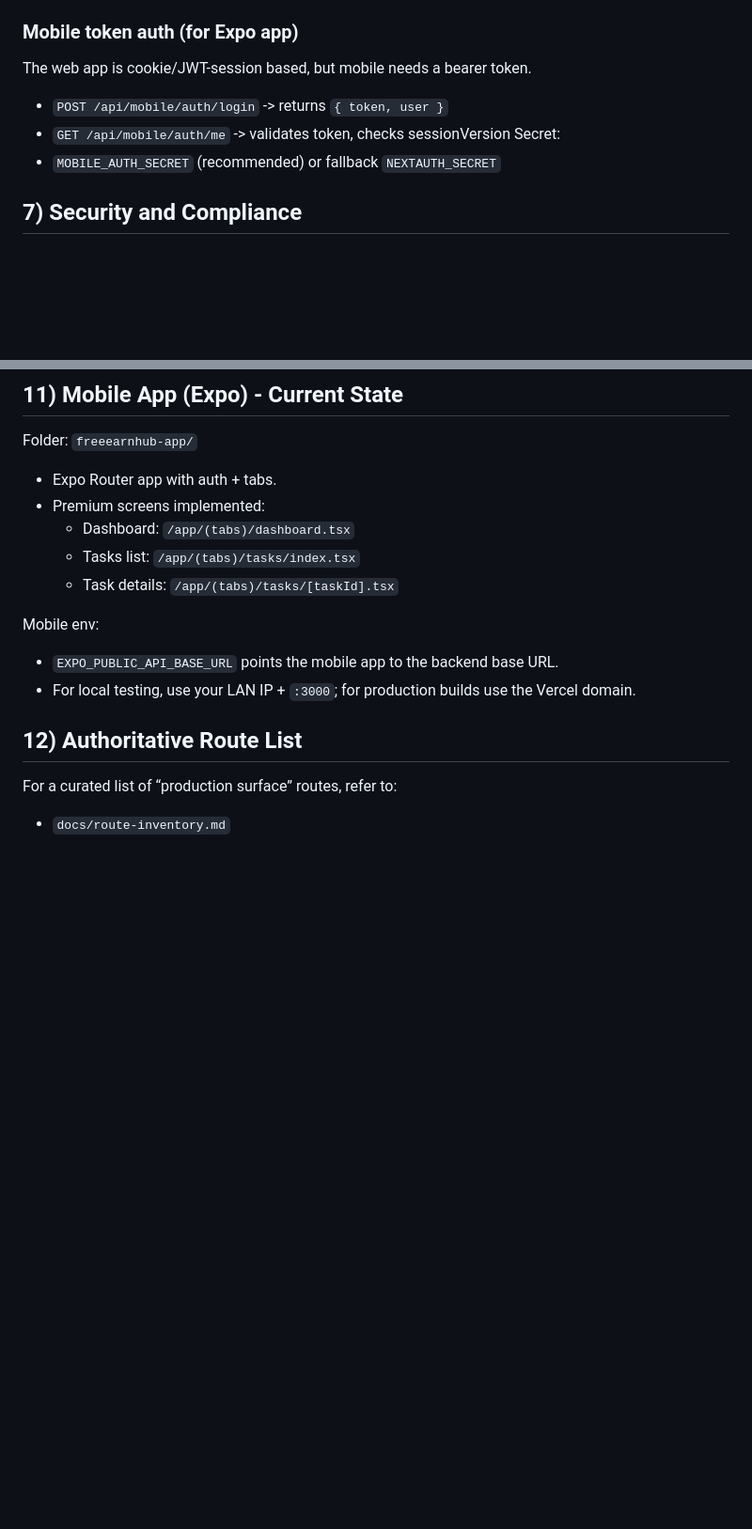
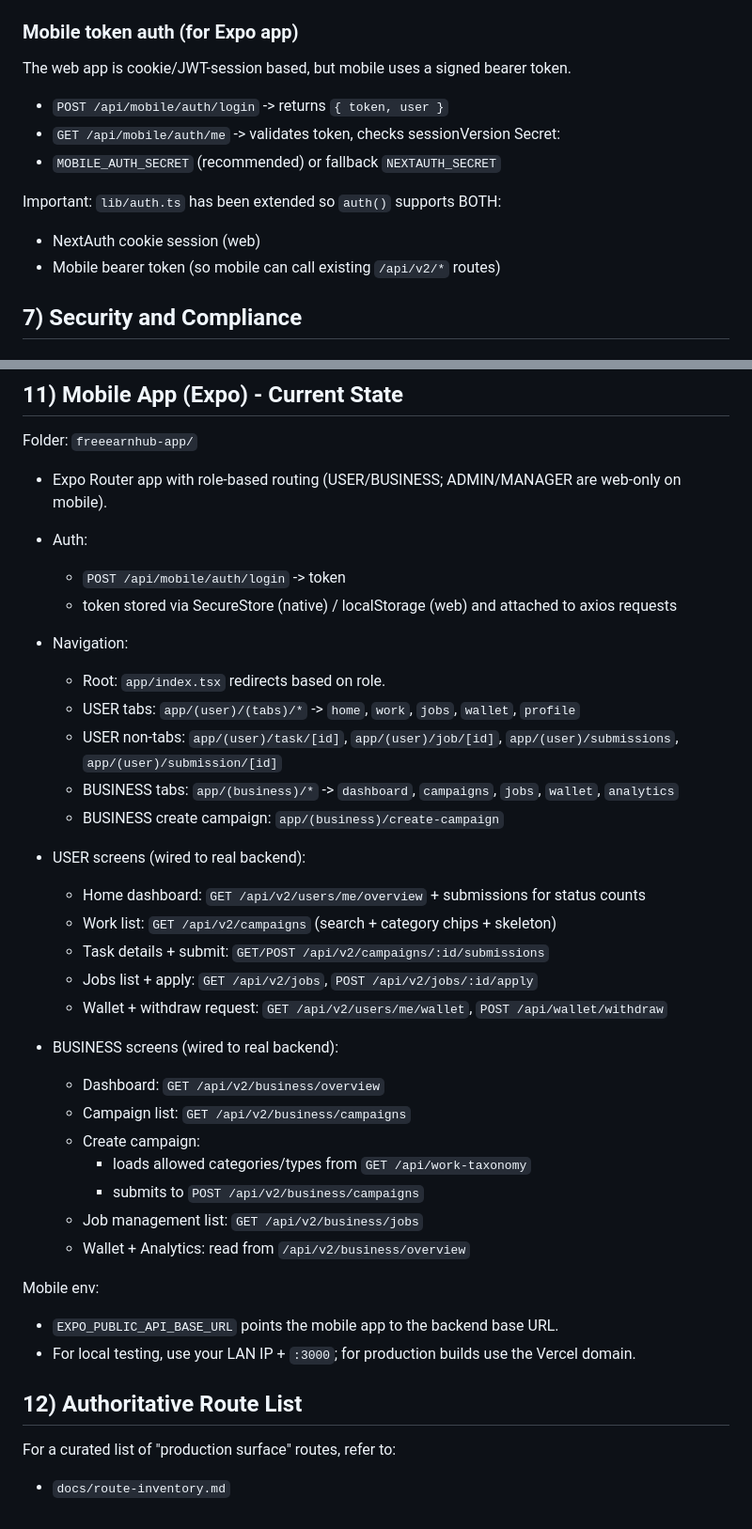
Before and after one commit to rohanboy17/startup-platform, a Markdown page: docs/chatgpt-briefing.md, 2 parts joined by grey strips. Shown at 94% size. Drawn GitHub-style; blank space fills up the shorter version.

Commit message:
Update ChatGPT briefing for latest mobile app

```diff
--- a/docs/chatgpt-briefing.md
+++ b/docs/chatgpt-briefing.md
@@ -158,11 +158,15 @@ Key models (simplified, not exhaustive):
 - `POST /api/community-feedback` (feedback collection)
 
 ### Mobile token auth (for Expo app)
-The web app is cookie/JWT-session based, but mobile needs a bearer token.
+The web app is cookie/JWT-session based, but mobile uses a signed bearer token.
 - `POST /api/mobile/auth/login` -> returns `{ token, user }`
 - `GET /api/mobile/auth/me` -> validates token, checks sessionVersion
 Secret:
 - `MOBILE_AUTH_SECRET` (recommended) or fallback `NEXTAUTH_SECRET`
+
+Important: `lib/auth.ts` has been extended so `auth()` supports BOTH:
+- NextAuth cookie session (web)
+- Mobile bearer token (so mobile can call existing `/api/v2/*` routes)
 
 ## 7) Security and Compliance
 
@@ -210,11 +214,32 @@ Migrations:
 ## 11) Mobile App (Expo) - Current State
 
 Folder: `freeearnhub-app/`
-- Expo Router app with auth + tabs.
-- Premium screens implemented:
-  - Dashboard: `/app/(tabs)/dashboard.tsx`
-  - Tasks list: `/app/(tabs)/tasks/index.tsx`
-  - Task details: `/app/(tabs)/tasks/[taskId].tsx`
+- Expo Router app with role-based routing (USER/BUSINESS; ADMIN/MANAGER are web-only on mobile).
+- Auth:
+  - `POST /api/mobile/auth/login` -> token
+  - token stored via SecureStore (native) / localStorage (web) and attached to axios requests
+- Navigation:
+  - Root: `app/index.tsx` redirects based on role.
+  - USER tabs: `app/(user)/(tabs)/*` -> `home`, `work`, `jobs`, `wallet`, `profile`
+  - USER non-tabs: `app/(user)/task/[id]`, `app/(user)/job/[id]`, `app/(user)/submissions`, `app/(user)/submission/[id]`
+  - BUSINESS tabs: `app/(business)/*` -> `dashboard`, `campaigns`, `jobs`, `wallet`, `analytics`
+  - BUSINESS create campaign: `app/(business)/create-campaign`
+
+- USER screens (wired to real backend):
+  - Home dashboard: `GET /api/v2/users/me/overview` + submissions for status counts
+  - Work list: `GET /api/v2/campaigns` (search + category chips + skeleton)
+  - Task details + submit: `GET/POST /api/v2/campaigns/:id/submissions`
+  - Jobs list + apply: `GET /api/v2/jobs`, `POST /api/v2/jobs/:id/apply`
+  - Wallet + withdraw request: `GET /api/v2/users/me/wallet`, `POST /api/wallet/withdraw`
+
+- BUSINESS screens (wired to real backend):
+  - Dashboard: `GET /api/v2/business/overview`
+  - Campaign list: `GET /api/v2/business/campaigns`
+  - Create campaign:
+    - loads allowed categories/types from `GET /api/work-taxonomy`
+    - submits to `POST /api/v2/business/campaigns`
+  - Job management list: `GET /api/v2/business/jobs`
+  - Wallet + Analytics: read from `/api/v2/business/overview`
 
 Mobile env:
 - `EXPO_PUBLIC_API_BASE_URL` points the mobile app to the backend base URL.
@@ -222,5 +247,5 @@ Mobile env:
 
 ## 12) Authoritative Route List
 
-For a curated list of “production surface” routes, refer to:
+For a curated list of "production surface" routes, refer to:
 - `docs/route-inventory.md`
```
Also changed, not shown: other parts of docs/chatgpt-briefing.md (+3 -3 lines).
